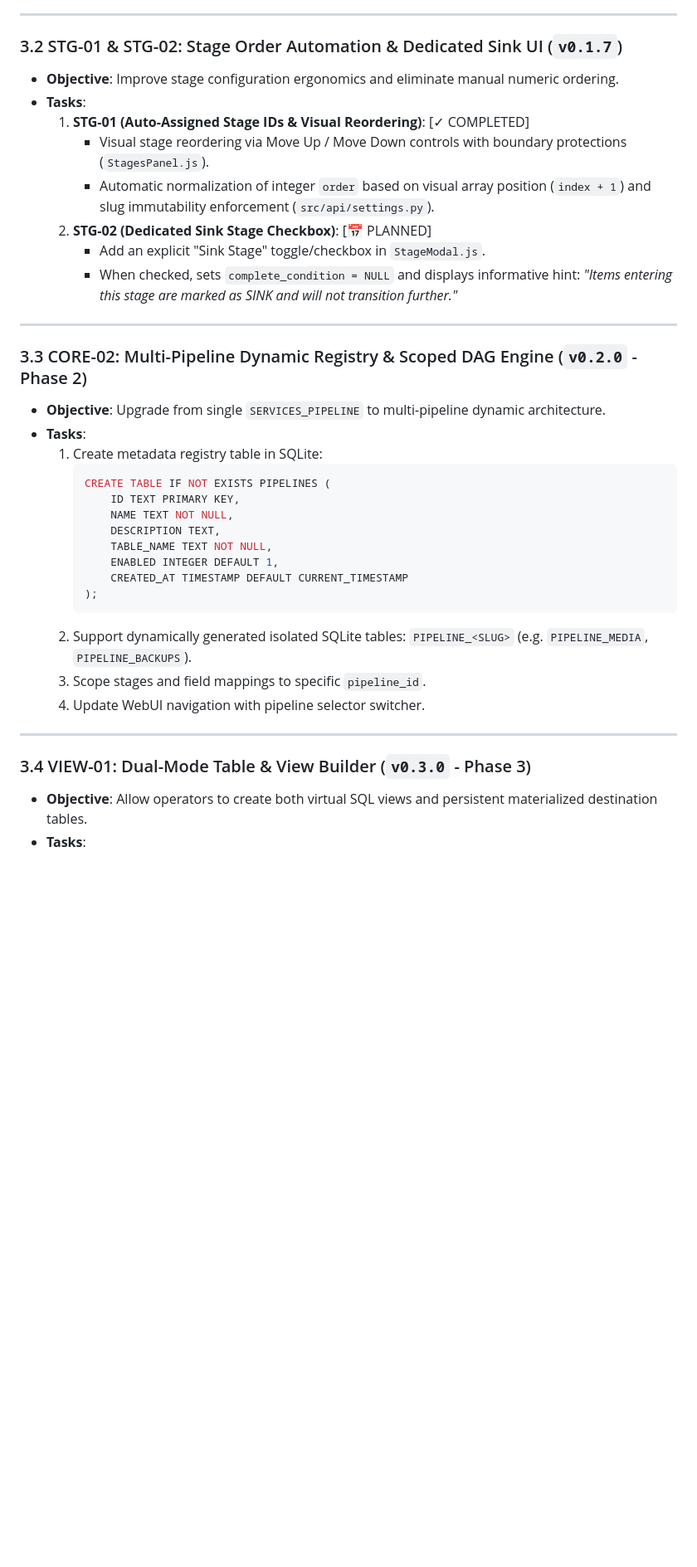
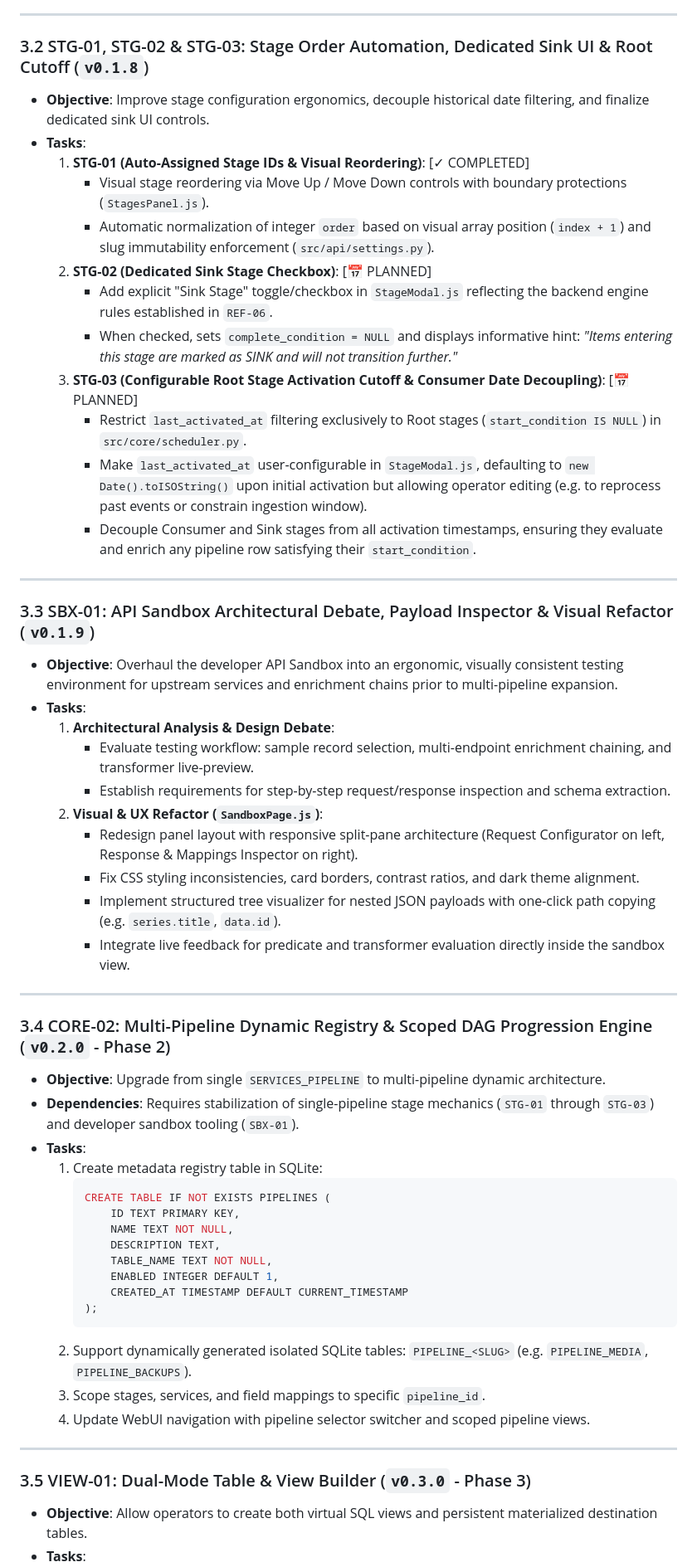
Before and after one commit to Lithry/server-manager, a Markdown page: docs/BACKLOG.md, the part around one of its changes. Shown at 83% size. GitHub-like rendering; blank space fills up the shorter version.

Commit message:
docs(backlog): prioritize STG-03, SBX-01, and multi-pipeline CORE-02
- Add STG-03 for configurable root stage cutoff and consumer date decoupling (v0.1.8)
- Add SBX-01 for API Sandbox architectural debate, inspector, and visual refactor (v0.1.9)
- Reaffirm CORE-02 multi-pipeline dynamic registry and scoped DAG engine as Phase 2 milestone (v0.2.0)

````diff
--- a/docs/BACKLOG.md
+++ b/docs/BACKLOG.md
@@ -60,20 +62,39 @@
 
 ---
 
-### 3.2 STG-01 & STG-02: Stage Order Automation & Dedicated Sink UI (`v0.1.7`)
-- **Objective**: Improve stage configuration ergonomics and eliminate manual numeric ordering.
+### 3.2 STG-01, STG-02 & STG-03: Stage Order Automation, Dedicated Sink UI & Root Cutoff (`v0.1.8`)
+- **Objective**: Improve stage configuration ergonomics, decouple historical date filtering, and finalize dedicated sink UI controls.
 - **Tasks**:
   1. **STG-01 (Auto-Assigned Stage IDs & Visual Reordering)**: [✓ COMPLETED]
      - Visual stage reordering via Move Up / Move Down controls with boundary protections (`StagesPanel.js`).
      - Automatic normalization of integer `order` based on visual array position (`index + 1`) and slug immutability enforcement (`src/api/settings.py`).
   2. **STG-02 (Dedicated Sink Stage Checkbox)**: [📅 PLANNED]
-     - Add an explicit "Sink Stage" toggle/checkbox in `StageModal.js`.
+     - Add explicit "Sink Stage" toggle/checkbox in `StageModal.js` reflecting the backend engine rules established in `REF-06`.
      - When checked, sets `complete_condition = NULL` and displays informative hint: *"Items entering this stage are marked as SINK and will not transition further."*
+  3. **STG-03 (Configurable Root Stage Activation Cutoff & Consumer Date Decoupling)**: [📅 PLANNED]
+     - Restrict `last_activated_at` filtering exclusively to Root stages (`start_condition IS NULL`) in `src/core/scheduler.py`.
+     - Make `last_activated_at` user-configurable in `StageModal.js`, defaulting to `new Date().toISOString()` upon initial activation but allowing operator editing (e.g. to reprocess past events or constrain ingestion window).
+     - Decouple Consumer and Sink stages from all activation timestamps, ensuring they evaluate and enrich any pipeline row satisfying their `start_condition`.
 
 ---
 
-### 3.3 CORE-02: Multi-Pipeline Dynamic Registry & Scoped DAG Engine (`v0.2.0` - Phase 2)
+### 3.3 SBX-01: API Sandbox Architectural Debate, Payload Inspector & Visual Refactor (`v0.1.9`)
+- **Objective**: Overhaul the developer API Sandbox into an ergonomic, visually consistent testing environment for upstream services and enrichment chains prior to multi-pipeline expansion.
+- **Tasks**:
+  1. **Architectural Analysis & Design Debate**:
+     - Evaluate testing workflow: sample record selection, multi-endpoint enrichment chaining, and transformer live-preview.
+     - Establish requirements for step-by-step request/response inspection and schema extraction.
+  2. **Visual & UX Refactor (`SandboxPage.js`)**:
+     - Redesign panel layout with responsive split-pane architecture (Request Configurator on left, Response & Mappings Inspector on right).
+     - Fix CSS styling inconsistencies, card borders, contrast ratios, and dark theme alignment.
+     - Implement structured tree visualizer for nested JSON payloads with one-click path copying (e.g. `series.title`, `data.id`).
+     - Integrate live feedback for predicate and transformer evaluation directly inside the sandbox view.
+
+---
+
+### 3.4 CORE-02: Multi-Pipeline Dynamic Registry & Scoped DAG Progression Engine (`v0.2.0` - Phase 2)
 - **Objective**: Upgrade from single `SERVICES_PIPELINE` to multi-pipeline dynamic architecture.
+- **Dependencies**: Requires stabilization of single-pipeline stage mechanics (`STG-01` through `STG-03`) and developer sandbox tooling (`SBX-01`).
 - **Tasks**:
   1. Create metadata registry table in SQLite:
      ```sql
@@ -87,12 +108,12 @@
      );
      ```
   2. Support dynamically generated isolated SQLite tables: `PIPELINE_<SLUG>` (e.g. `PIPELINE_MEDIA`, `PIPELINE_BACKUPS`).
-  3. Scope stages and field mappings to specific `pipeline_id`.
-  4. Update WebUI navigation with pipeline selector switcher.
+  3. Scope stages, services, and field mappings to specific `pipeline_id`.
+  4. Update WebUI navigation with pipeline selector switcher and scoped pipeline views.
 
 ---
 
-### 3.4 VIEW-01: Dual-Mode Table & View Builder (`v0.3.0` - Phase 3)
+### 3.5 VIEW-01: Dual-Mode Table & View Builder (`v0.3.0` - Phase 3)
 - **Objective**: Allow operators to create both virtual SQL views and persistent materialized destination tables.
 - **Tasks**:
   1. Support two dataset types:
````
Also changed, not shown: other parts of docs/BACKLOG.md (+8 -6 lines).
